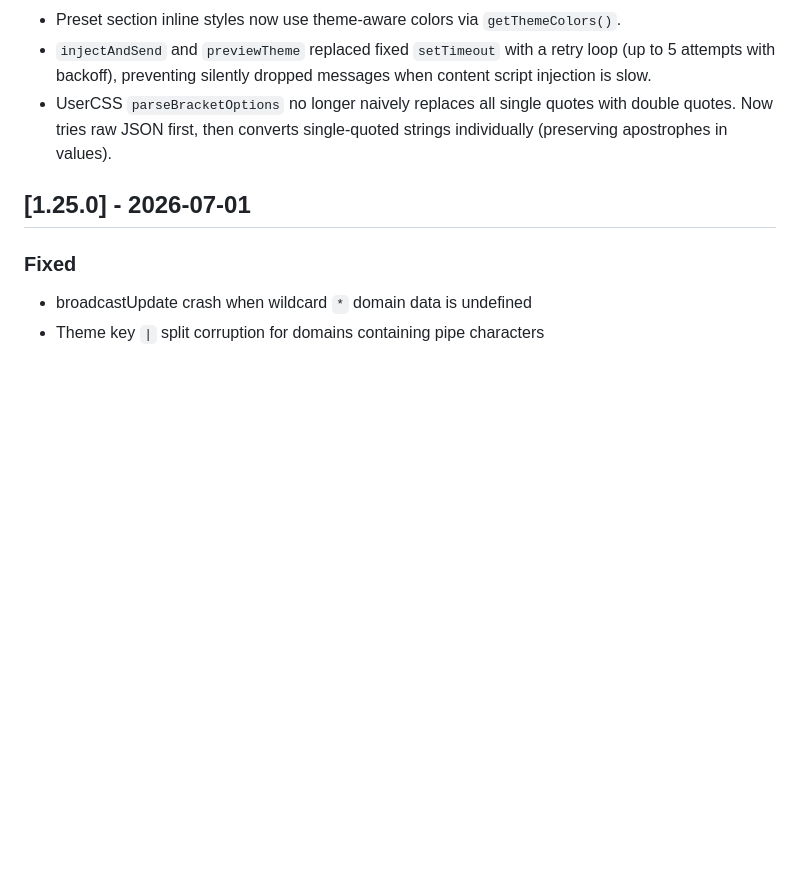
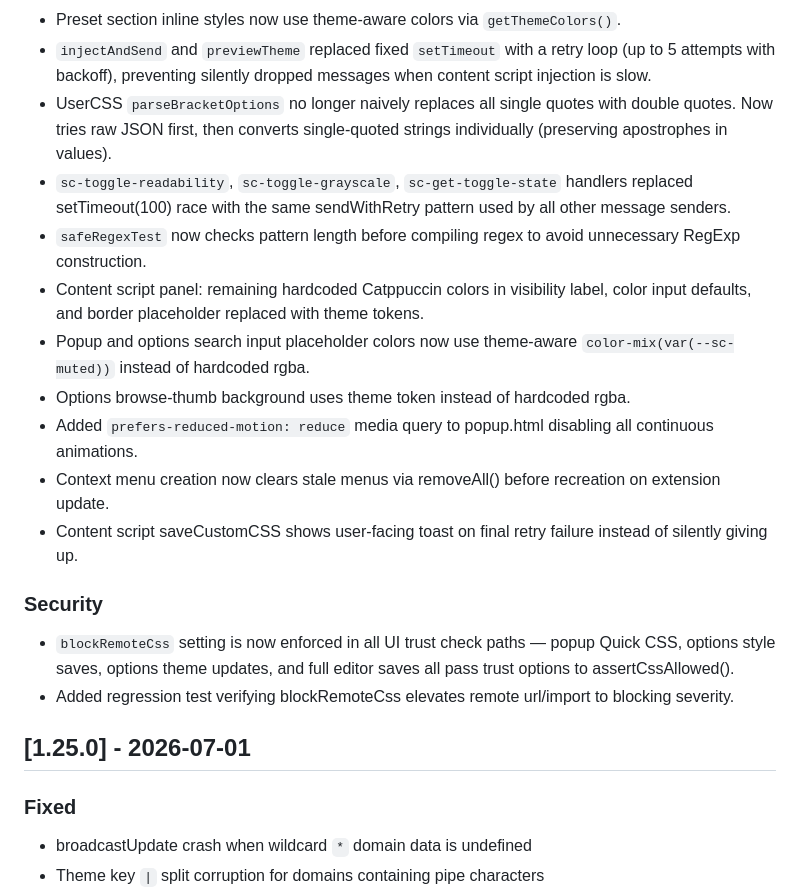
Before and after one commit to SysAdminDoc/StyleCraft, a Markdown page: CHANGELOG.md, the part around the change. Rendered like a GitHub page; blank space fills up the shorter version.

Commit message:
docs: update changelog with audit findings

```diff
--- a/CHANGELOG.md
+++ b/CHANGELOG.md
@@ -13,6 +13,18 @@ All notable changes to StyleCraft are documented here.
 - Preset section inline styles now use theme-aware colors via `getThemeColors()`.
 - `injectAndSend` and `previewTheme` replaced fixed `setTimeout` with a retry loop (up to 5 attempts with backoff), preventing silently dropped messages when content script injection is slow.
 - UserCSS `parseBracketOptions` no longer naively replaces all single quotes with double quotes. Now tries raw JSON first, then converts single-quoted strings individually (preserving apostrophes in values).
+- `sc-toggle-readability`, `sc-toggle-grayscale`, `sc-get-toggle-state` handlers replaced setTimeout(100) race with the same sendWithRetry pattern used by all other message senders.
+- `safeRegexTest` now checks pattern length before compiling regex to avoid unnecessary RegExp construction.
+- Content script panel: remaining hardcoded Catppuccin colors in visibility label, color input defaults, and border placeholder replaced with theme tokens.
+- Popup and options search input placeholder colors now use theme-aware `color-mix(var(--sc-muted))` instead of hardcoded rgba.
+- Options browse-thumb background uses theme token instead of hardcoded rgba.
+- Added `prefers-reduced-motion: reduce` media query to popup.html disabling all continuous animations.
+- Context menu creation now clears stale menus via removeAll() before recreation on extension update.
+- Content script saveCustomCSS shows user-facing toast on final retry failure instead of silently giving up.
+
+### Security
+- `blockRemoteCss` setting is now enforced in all UI trust check paths — popup Quick CSS, options style saves, options theme updates, and full editor saves all pass trust options to assertCssAllowed().
+- Added regression test verifying blockRemoteCss elevates remote url/import to blocking severity.
 
 ## [1.25.0] - 2026-07-01
 
```
